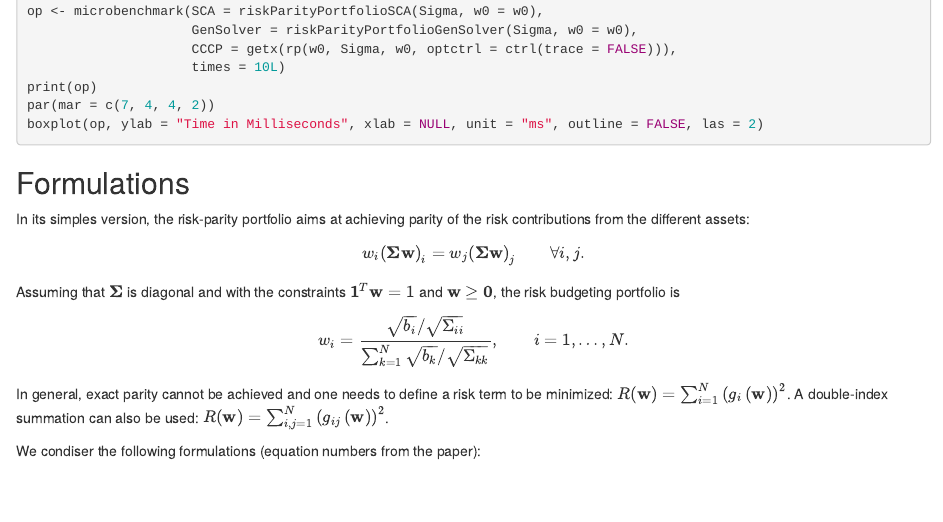
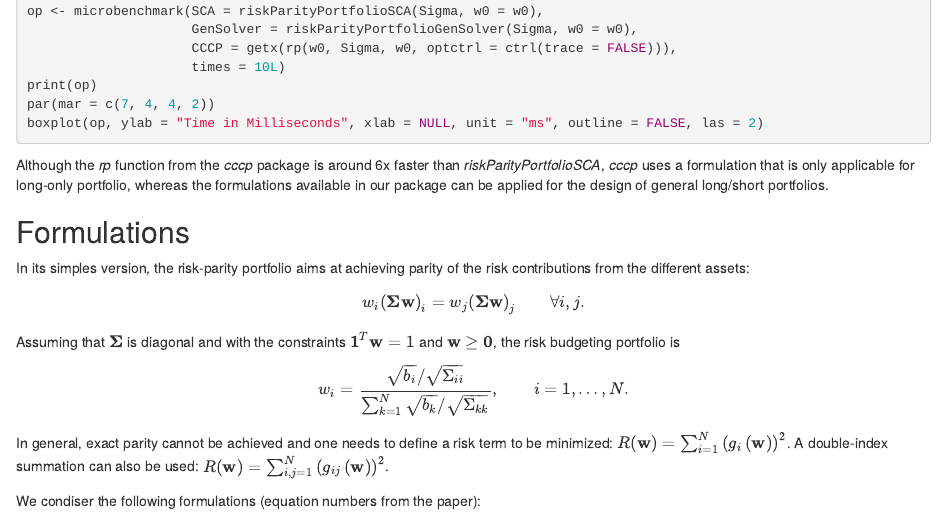
Before and after one commit to dppalomar/riskParityPortfolio, an R Markdown document (vignettes/RiskParityPortfolio-vignette.Rmd): the page in a window 1100 px wide, from 1730 px down before the commit and from 1680 px down after it, so that both start at the same text. Rendered offline with R 4.5, knitr and Pandoc, with nearby package versions; the code chunks are not run, so their results and figures are left out; drawn as R Markdown's standard HTML page in place of the format the file asks for.

Commit message:
cccp log formulation is only applicable for long-only portfolio

````diff
--- a/vignettes/RiskParityPortfolio-vignette.Rmd
+++ b/vignettes/RiskParityPortfolio-vignette.Rmd
@@ -142,6 +142,10 @@ print(op)
 par(mar = c(7, 4, 4, 2))
 boxplot(op, ylab = "Time in Milliseconds", xlab = NULL, unit = "ms", outline = FALSE, las = 2)
 ```
+
+Although the  *rp* function from the *cccp* package is around 6x faster than *riskParityPortfolioSCA*,
+*cccp* uses a formulation that is only applicable for long-only portfolio, whereas the formulations available
+in our package can be applied for the design of general long/short portfolios.
 
 ## Formulations
 In its simples version, the risk-parity portfolio aims at achieving parity of the risk contributions from the different assets:
````
Also changed, not shown: vignettes/RiskParityPortfolio-vignette.html, vignettes/RiskParityPortfolio-vignette.Rmd (2 more changed lines).
